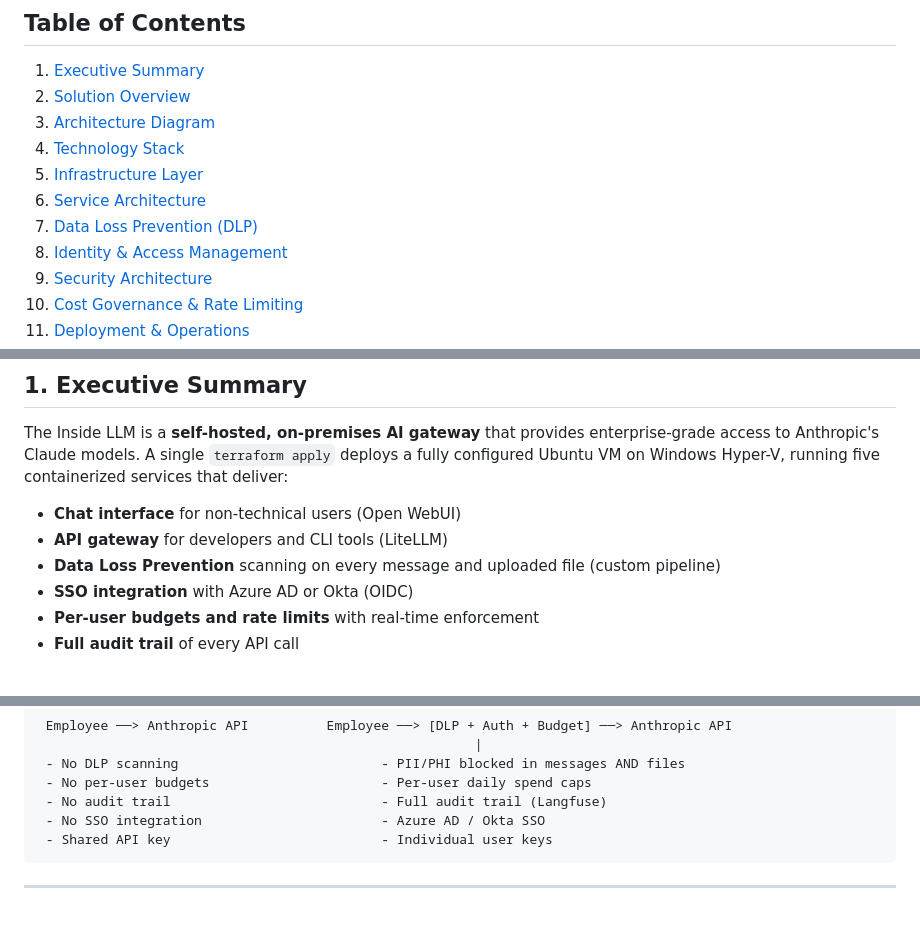
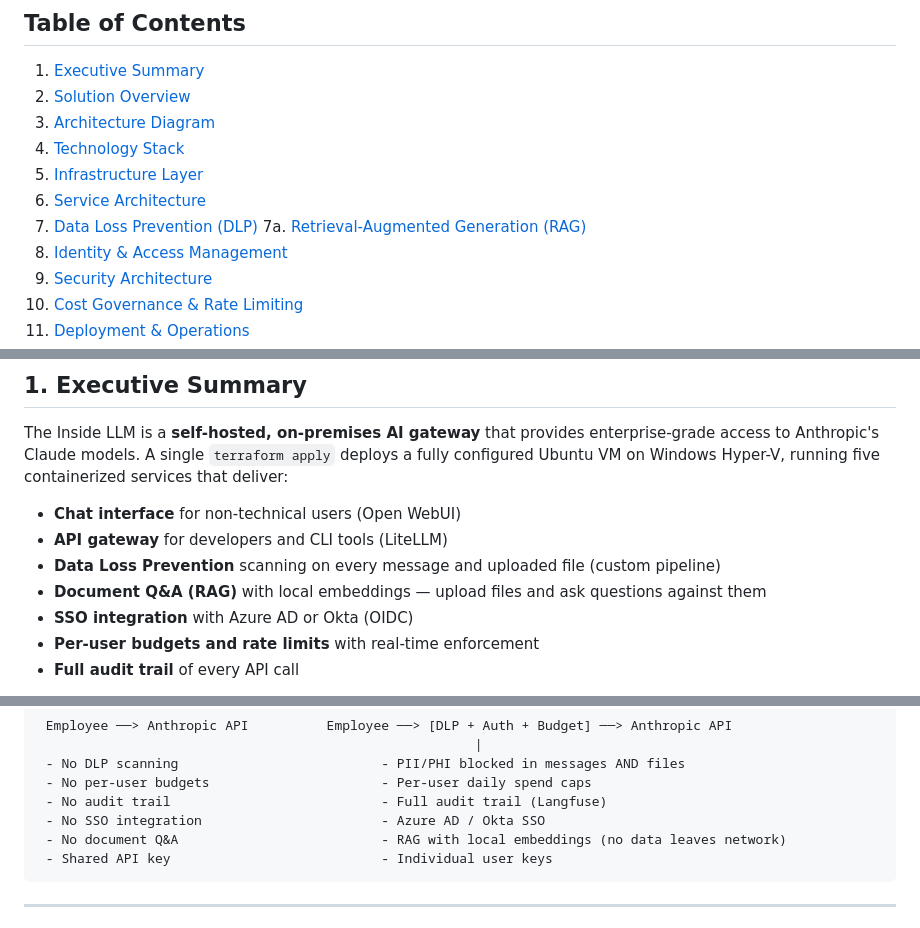
Before and after one commit to Uniformedi/InsideLLM, a Markdown page: README.md, 3 parts joined by grey strips. GitHub-like rendering.

````diff
--- a/README.md
+++ b/README.md
@@ -13,6 +13,7 @@
 5. [Infrastructure Layer](#5-infrastructure-layer)
 6. [Service Architecture](#6-service-architecture)
 7. [Data Loss Prevention (DLP)](#7-data-loss-prevention-dlp)
+7a. [Retrieval-Augmented Generation (RAG)](#7a-retrieval-augmented-generation-rag)
 8. [Identity & Access Management](#8-identity--access-management)
 9. [Security Architecture](#9-security-architecture)
 10. [Cost Governance & Rate Limiting](#10-cost-governance--rate-limiting)
@@ -31,6 +32,7 @@ services that deliver:
 - **Chat interface** for non-technical users (Open WebUI)
 - **API gateway** for developers and CLI tools (LiteLLM)
 - **Data Loss Prevention** scanning on every message and uploaded file (custom pipeline)
+- **Document Q&A (RAG)** with local embeddings — upload files and ask questions against them
 - **SSO integration** with Azure AD or Okta (OIDC)
 - **Per-user budgets and rate limits** with real-time enforcement
 - **Full audit trail** of every API call
@@ -81,6 +83,7 @@ interaction — all without modifying the Claude API experience.
  - No per-user budgets                      - Per-user daily spend caps
  - No audit trail                           - Full audit trail (Langfuse)
  - No SSO integration                       - Azure AD / Okta SSO
+ - No document Q&A                          - RAG with local embeddings (no data leaves network)
  - Shared API key                           - Individual user keys
 ```
 
````
Also changed, not shown: other parts of README.md (+98 -3 lines).
